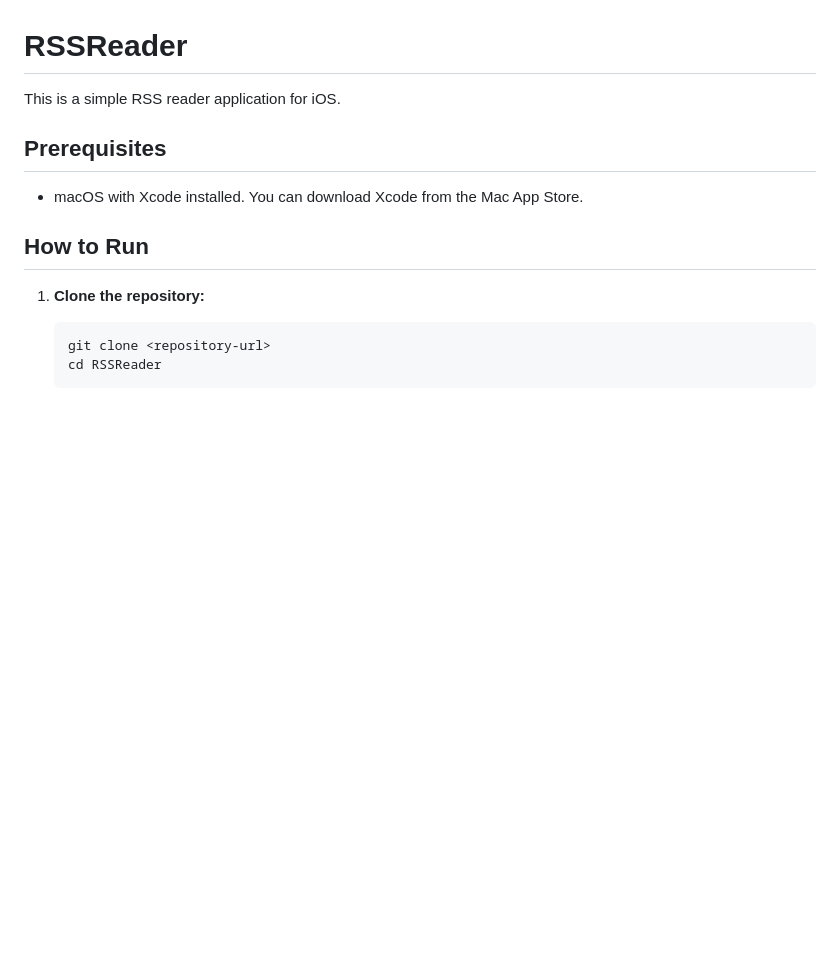
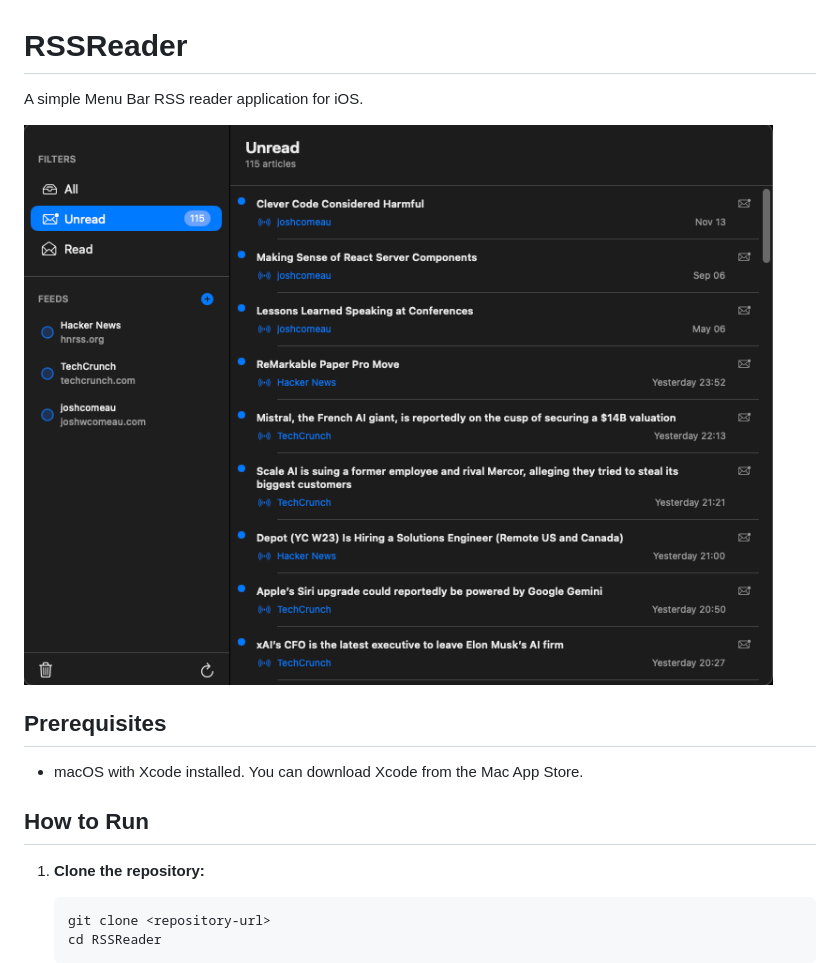
Before and after one commit to AlbertoBarrago/RSS-Feeder, a Markdown page: README.md, the part around the change. GitHub-like rendering; pictures changed too: screen.png; blank space fills up the shorter version.

Commit message:
doc:Update README.md new GUI

```diff
--- a/README.md
+++ b/README.md
@@ -1,6 +1,8 @@
 # RSSReader
 
-This is a simple RSS reader application for iOS.
+A simple Menu Bar RSS reader application for iOS.
+
+![screen](screen.png)
 
 ## Prerequisites
 
```
